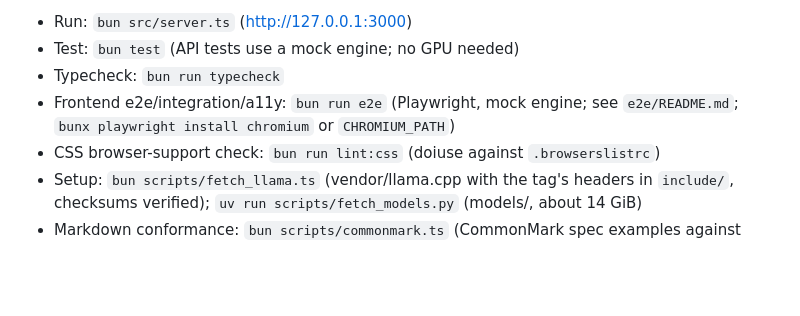
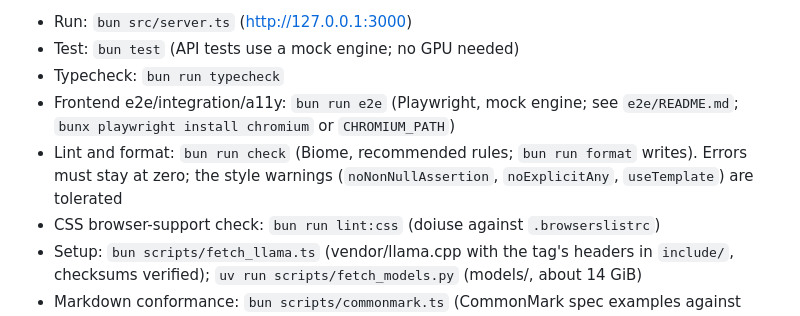
Before and after one commit to ruihe774/index-translator, a Markdown page: CLAUDE.md, the part around the change. GitHub-like rendering; blank space fills up the shorter version.

Commit message:
Document the Biome commands
Co-Authored-By: Claude Sonnet 5.5 <noreply@anthropic.com>
Claude-Session: https://claude.ai/code/session_01QccwzpDupYkT49j8Qxsnab

```diff
--- a/CLAUDE.md
+++ b/CLAUDE.md
@@ -14,6 +14,7 @@ Dev tools (TypeScript, `@types/bun`, Playwright, doiuse, postcss) come from `nod
 - Test: `bun test` (API tests use a mock engine; no GPU needed)
 - Typecheck: `bun run typecheck`
 - Frontend e2e/integration/a11y: `bun run e2e` (Playwright, mock engine; see `e2e/README.md`; `bunx playwright install chromium` or `CHROMIUM_PATH`)
+- Lint and format: `bun run check` (Biome, recommended rules; `bun run format` writes). Errors must stay at zero; the style warnings (`noNonNullAssertion`, `noExplicitAny`, `useTemplate`) are tolerated
 - CSS browser-support check: `bun run lint:css` (doiuse against `.browserslistrc`)
 - Setup: `bun scripts/fetch_llama.ts` (vendor/llama.cpp with the tag's headers in `include/`, checksums verified); `uv run scripts/fetch_models.py` (models/, about 14 GiB)
 - Markdown conformance: `bun scripts/commonmark.ts` (CommonMark spec examples against `public/markdown.ts`; divergences in `docs/markdown-conformance.md`)
```
